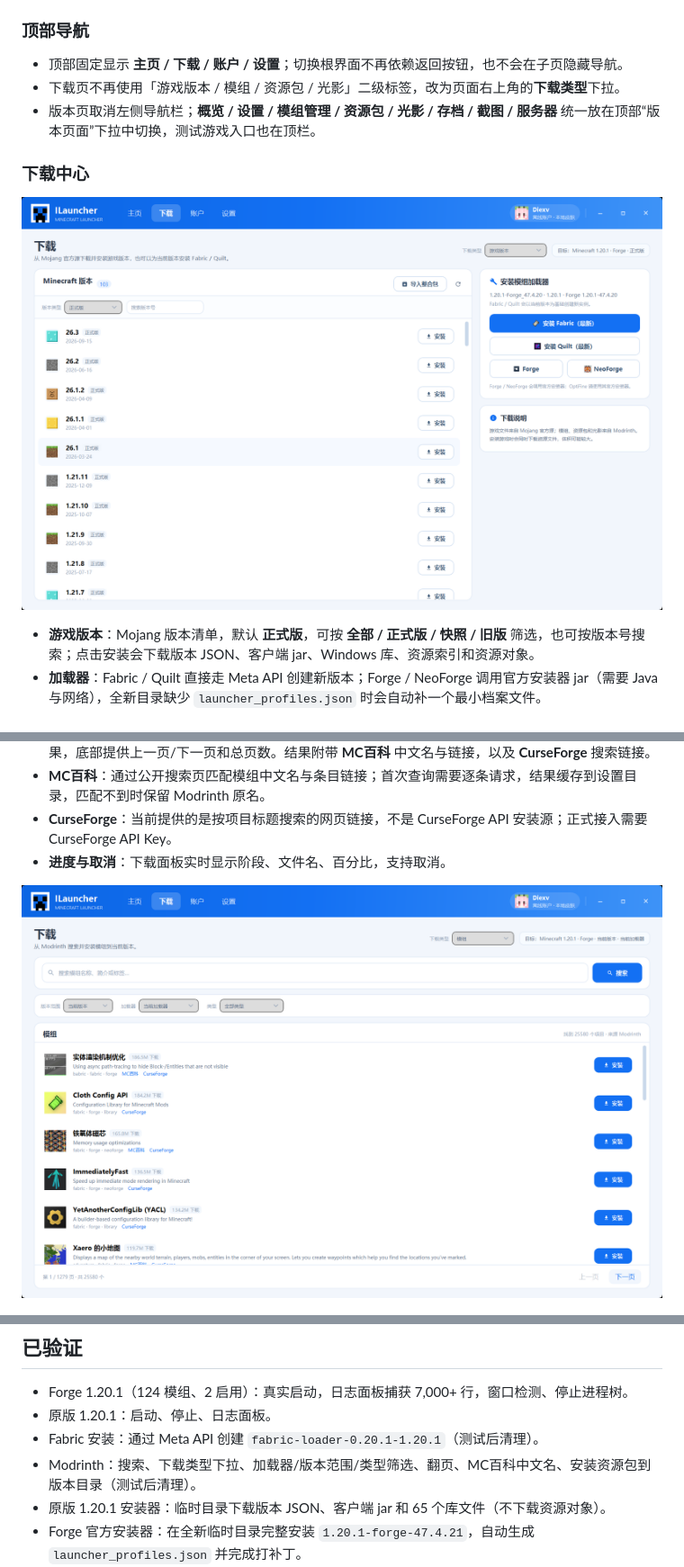
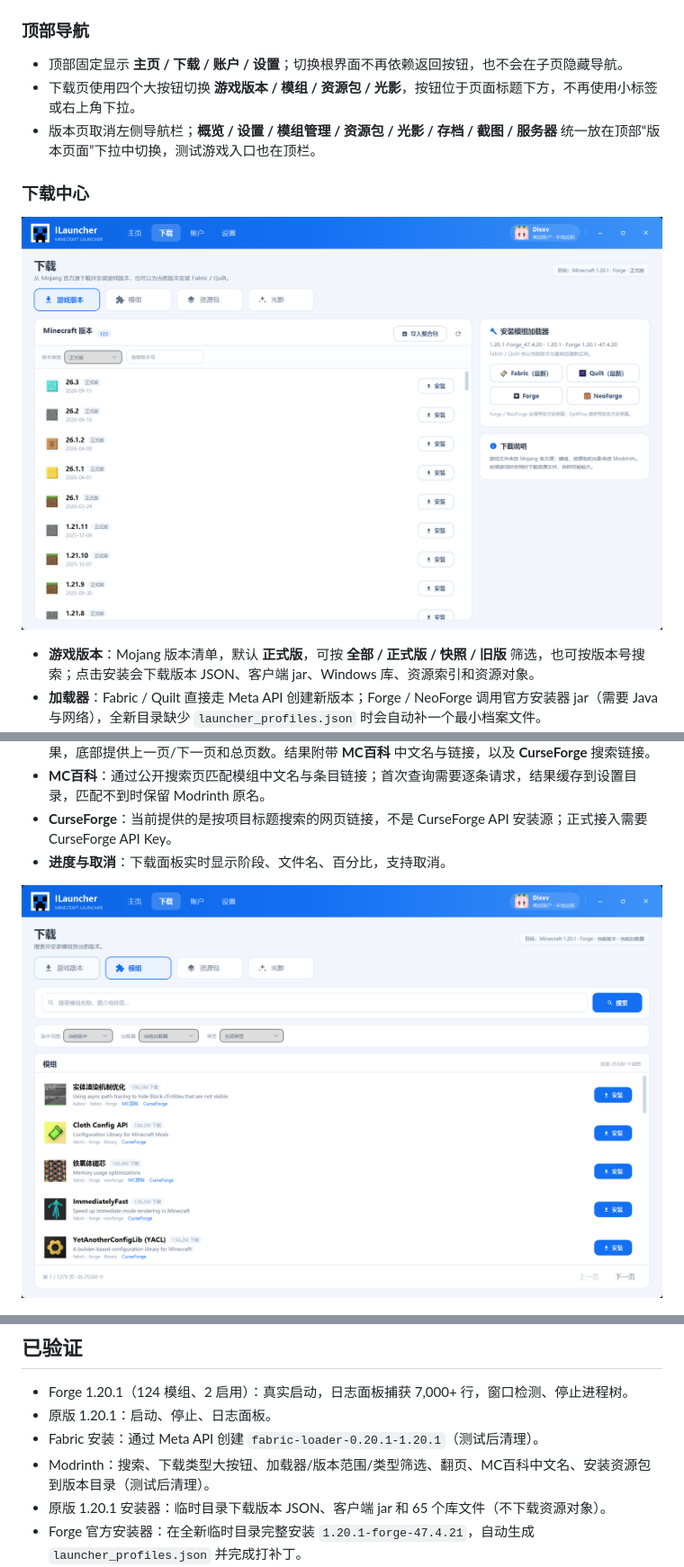
Before and after one commit to 1397559266/DiexvILauncher, a Markdown page: README.md, 3 parts joined by grey strips. Shown at 90% size. Rendered like a GitHub page; pictures changed too: docs/screenshots/download-mods.png, docs/screenshots/download.png.

```diff
--- a/README.md
+++ b/README.md
@@ -94,7 +94,7 @@ $env:MS_CLIENT_ID = "你的 Azure Application (client) ID"
 ### 顶部导航
 
 - 顶部固定显示 **主页 / 下载 / 账户 / 设置**；切换根界面不再依赖返回按钮，也不会在子页隐藏导航。
-- 下载页不再使用「游戏版本 / 模组 / 资源包 / 光影」二级标签，改为页面右上角的**下载类型**下拉。
+- 下载页使用四个大按钮切换 **游戏版本 / 模组 / 资源包 / 光影**，按钮位于页面标题下方，不再使用小标签或右上角下拉。
 - 版本页取消左侧导航栏；**概览 / 设置 / 模组管理 / 资源包 / 光影 / 存档 / 截图 / 服务器** 统一放在顶部“版本页面”下拉中切换，测试游戏入口也在顶栏。
 
 ### 下载中心
@@ -254,7 +254,7 @@ docs/screenshots/            README 截图
 - Forge 1.20.1（124 模组、2 启用）：真实启动，日志面板捕获 7,000+ 行，窗口检测、停止进程树。
 - 原版 1.20.1：启动、停止、日志面板。
 - Fabric 安装：通过 Meta API 创建 `fabric-loader-0.20.1-1.20.1`（测试后清理）。
-- Modrinth：搜索、下载类型下拉、加载器/版本范围/类型筛选、翻页、MC百科中文名、安装资源包到版本目录（测试后清理）。
+- Modrinth：搜索、下载类型大按钮、加载器/版本范围/类型筛选、翻页、MC百科中文名、安装资源包到版本目录（测试后清理）。
 - 原版 1.20.1 安装器：临时目录下载版本 JSON、客户端 jar 和 65 个库文件（不下载资源对象）。
 - Forge 官方安装器：在全新临时目录完整安装 `1.20.1-forge-47.4.21`，自动生成 `launcher_profiles.json` 并完成打补丁。
 - 模组更新：放入旧版 Cloth Config 后检查到 11.1.136，点击更新后旧文件被禁用、新文件启用（测试后清理）。
```
Also changed, not shown: 2 other files.
